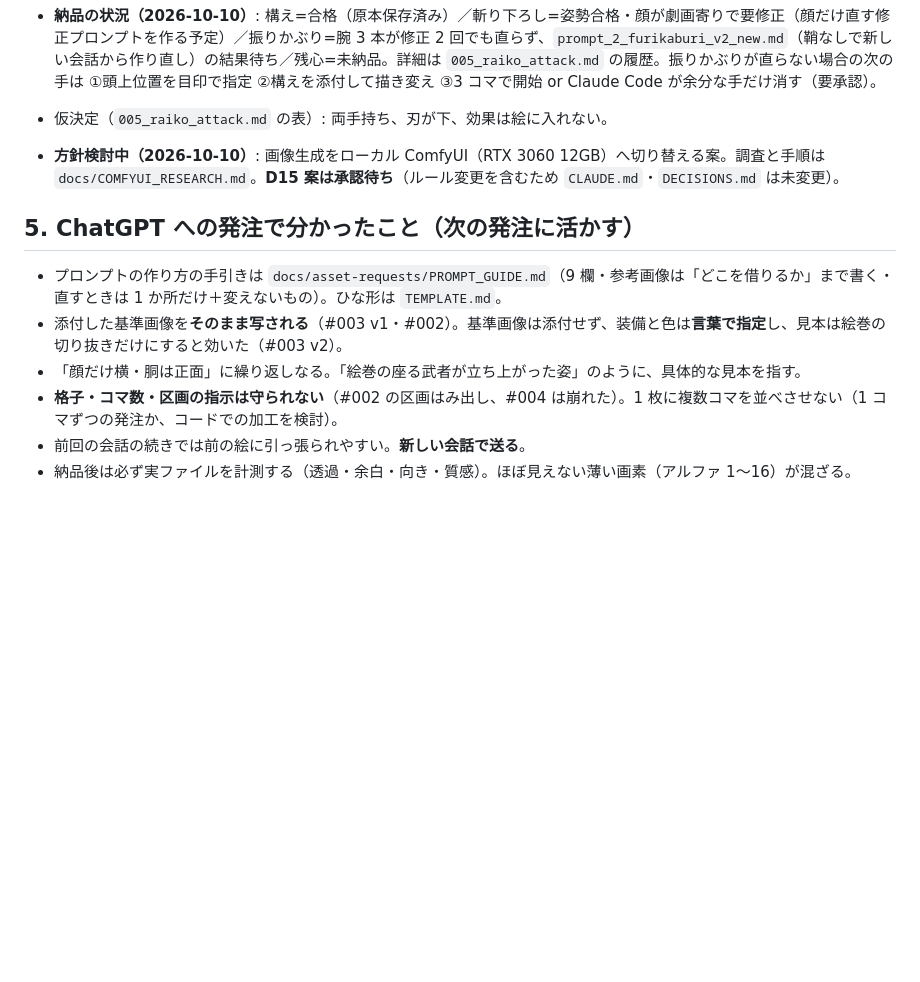
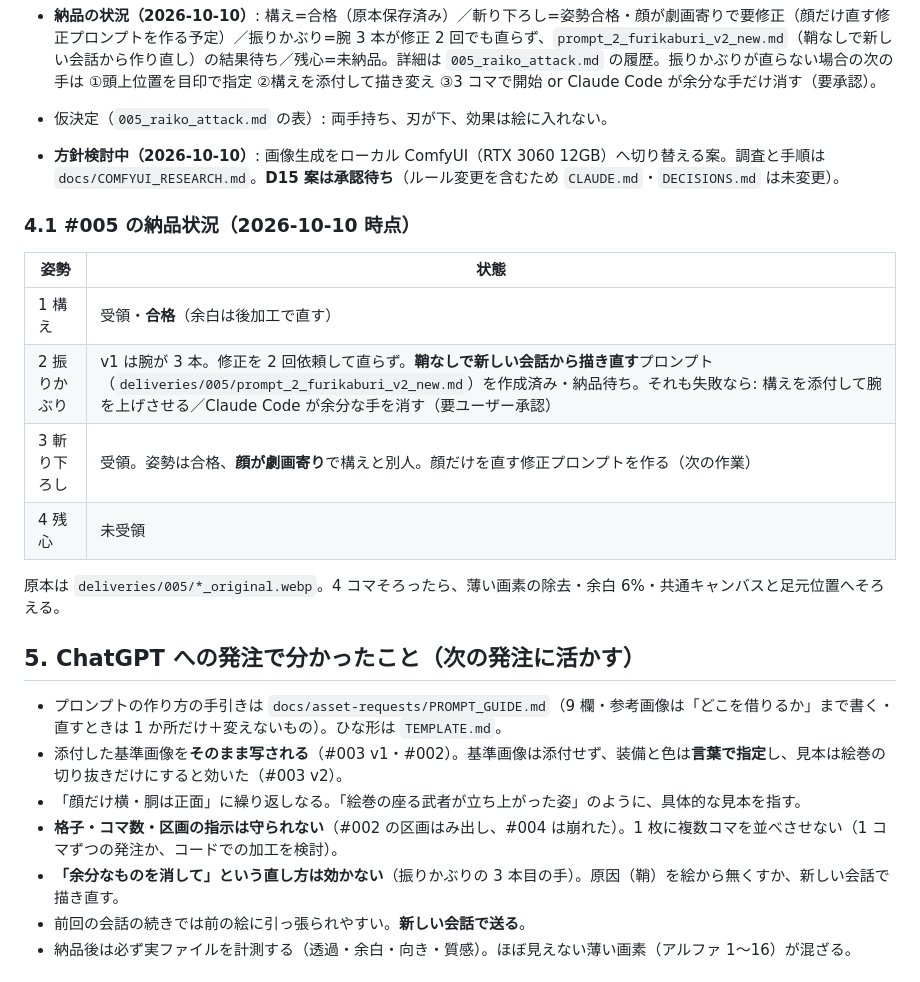
Before and after one commit to tiraberuto1/claude, a Markdown page: docs/PROGRESS.md, the part around the change. GitHub-like rendering; blank space fills up the shorter version.

```diff
--- a/docs/PROGRESS.md
+++ b/docs/PROGRESS.md
@@ -39,11 +39,21 @@
 
 - **方針検討中（2026-10-10）**: 画像生成をローカル ComfyUI（RTX 3060 12GB）へ切り替える案。調査と手順は `docs/COMFYUI_RESEARCH.md`。**D15 案は承認待ち**（ルール変更を含むため `CLAUDE.md`・`DECISIONS.md` は未変更）。
 
+### 4.1 #005 の納品状況（2026-10-10 時点）
+| 姿勢 | 状態 |
+|---|---|
+| 1 構え | 受領・**合格**（余白は後加工で直す） |
+| 2 振りかぶり | v1 は腕が 3 本。修正を 2 回依頼して直らず。**鞘なしで新しい会話から描き直す**プロンプト（`deliveries/005/prompt_2_furikaburi_v2_new.md`）を作成済み・納品待ち。それも失敗なら: 構えを添付して腕を上げさせる／Claude Code が余分な手を消す（要ユーザー承認） |
+| 3 斬り下ろし | 受領。姿勢は合格、**顔が劇画寄り**で構えと別人。顔だけを直す修正プロンプトを作る（次の作業） |
+| 4 残心 | 未受領 |
+原本は `deliveries/005/*_original.webp`。4 コマそろったら、薄い画素の除去・余白 6%・共通キャンバスと足元位置へそろえる。
+
 ## 5. ChatGPT への発注で分かったこと（次の発注に活かす）
 - プロンプトの作り方の手引きは `docs/asset-requests/PROMPT_GUIDE.md`（9 欄・参考画像は「どこを借りるか」まで書く・直すときは 1 か所だけ＋変えないもの）。ひな形は `TEMPLATE.md`。
 - 添付した基準画像を**そのまま写される**（#003 v1・#002）。基準画像は添付せず、装備と色は**言葉で指定**し、見本は絵巻の切り抜きだけにすると効いた（#003 v2）。
 - 「顔だけ横・胴は正面」に繰り返しなる。「絵巻の座る武者が立ち上がった姿」のように、具体的な見本を指す。
 - **格子・コマ数・区画の指示は守られない**（#002 の区画はみ出し、#004 は崩れた）。1 枚に複数コマを並べさせない（1 コマずつの発注か、コードでの加工を検討）。
+- **「余分なものを消して」という直し方は効かない**（振りかぶりの 3 本目の手）。原因（鞘）を絵から無くすか、新しい会話で描き直す。
 - 前回の会話の続きでは前の絵に引っ張られやすい。**新しい会話で送る**。
 - 納品後は必ず実ファイルを計測する（透過・余白・向き・質感）。ほぼ見えない薄い画素（アルファ 1〜16）が混ざる。
 
```
Also changed, not shown: docs/asset-requests/005_raiko_attack.md (+4 -0 lines).
